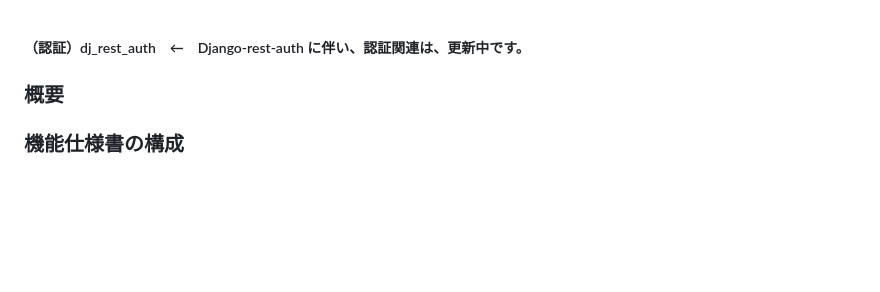
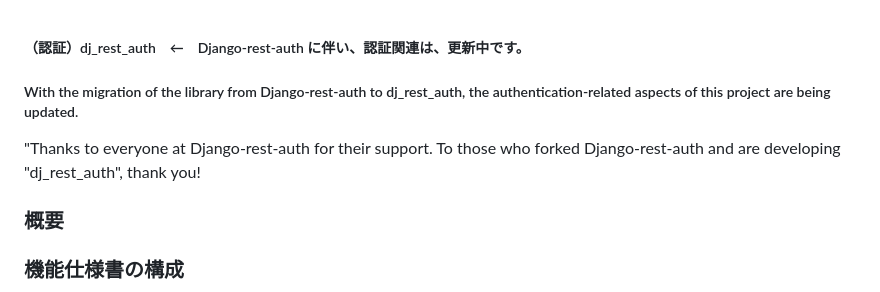
Before and after one commit to nakashima2toshio/django_rest_ec, a Markdown page: README.md, the part around the change. Rendered like a GitHub page; blank space fills up the shorter version.

Commit message:
dj_rest_auth tanks!

```diff
--- a/README.md
+++ b/README.md
@@ -1,5 +1,7 @@
 ##### （認証）dj_rest_auth　←　Django-rest-auth に伴い、認証関連は、更新中です。
-
+##### With the migration of the library from Django-rest-auth to dj_rest_auth, the authentication-related aspects of this project are being updated.
+"Thanks to everyone at Django-rest-auth for their support.
+To those who forked Django-rest-auth and are developing "dj_rest_auth", thank you!
 ### 概要
 ### 機能仕様書の構成
 
```
